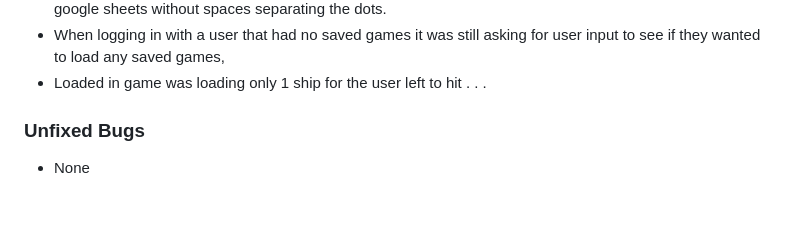
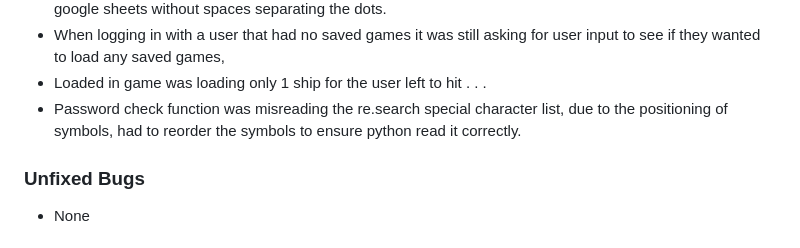
Before and after one commit to SamBailey6194/ultimate_battleships, a Markdown page: README.md, the part around the change. GitHub-like rendering; blank space fills up the shorter version.

Commit message:
update readme fixed bugs sections

```diff
--- a/README.md
+++ b/README.md
@@ -57,6 +57,7 @@ The
 - Unable to track shots on loaded game from saved database due to the board was loading in as strings and not lists, therefore added list() to convert_board_to_grid and removed split() as the game was saved to google sheets without spaces separating the dots.
 - When logging in with a user that had no saved games it was still asking for user input to see if they wanted to load any saved games,
 - Loaded in game was loading only 1 ship for the user left to hit . . .
+- Password check function was misreading the re.search special character list, due to the positioning of symbols, had to reorder the symbols to ensure python read it correctly.
 
 ### Unfixed Bugs
 
```
